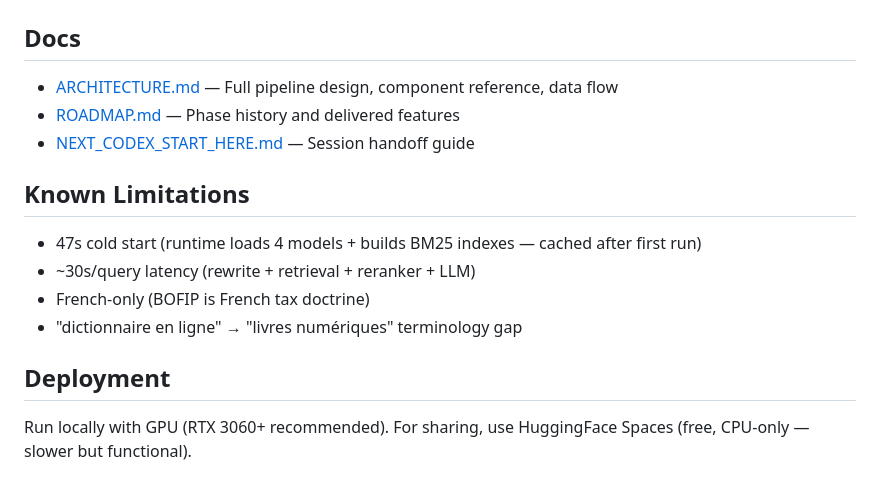
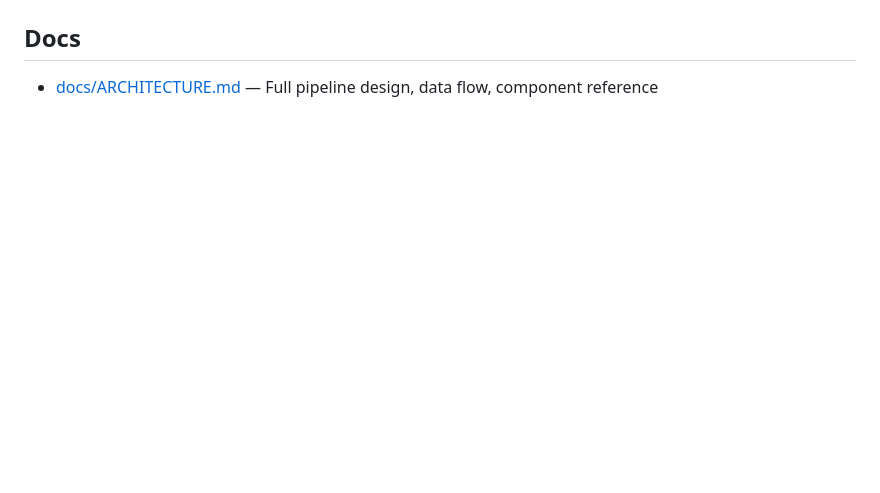
Before and after one commit to Rapha1503/bofip-agentic-rag, a Markdown page: README.md, the part around one of its changes. Rendered like a GitHub page; blank space fills up the shorter version.

```diff
--- a/README.md
+++ b/README.md
@@ -111,17 +100,4 @@ $env:PYTHONPATH='src'; python -m unittest discover -s tests -v
 
 ## Docs
 
-- [ARCHITECTURE.md](docs/ARCHITECTURE.md) — Full pipeline design, component reference, data flow
-- [ROADMAP.md](ROADMAP.md) — Phase history and delivered features
-- [NEXT_CODEX_START_HERE.md](NEXT_CODEX_START_HERE.md) — Session handoff guide
-
-## Known Limitations
-
-- 47s cold start (runtime loads 4 models + builds BM25 indexes — cached after first run)
-- ~30s/query latency (rewrite + retrieval + reranker + LLM)
-- French-only (BOFIP is French tax doctrine)
-- "dictionnaire en ligne" → "livres numériques" terminology gap
-
-## Deployment
-
-Run locally with GPU (RTX 3060+ recommended). For sharing, use HuggingFace Spaces (free, CPU-only — slower but functional).
+- [docs/ARCHITECTURE.md](docs/ARCHITECTURE.md) — Full pipeline design, data flow, component reference
```
Also changed, not shown: other parts of README.md (+58 -69 lines), docs/ARCHITECTURE.md (+43 -41 lines).
